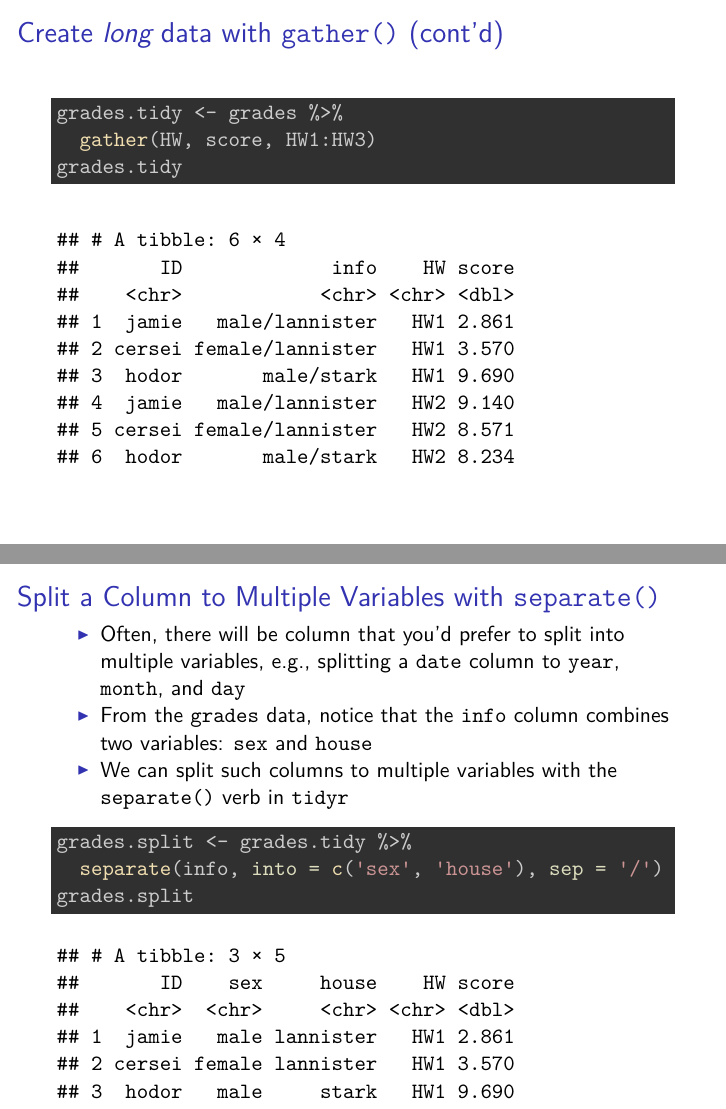
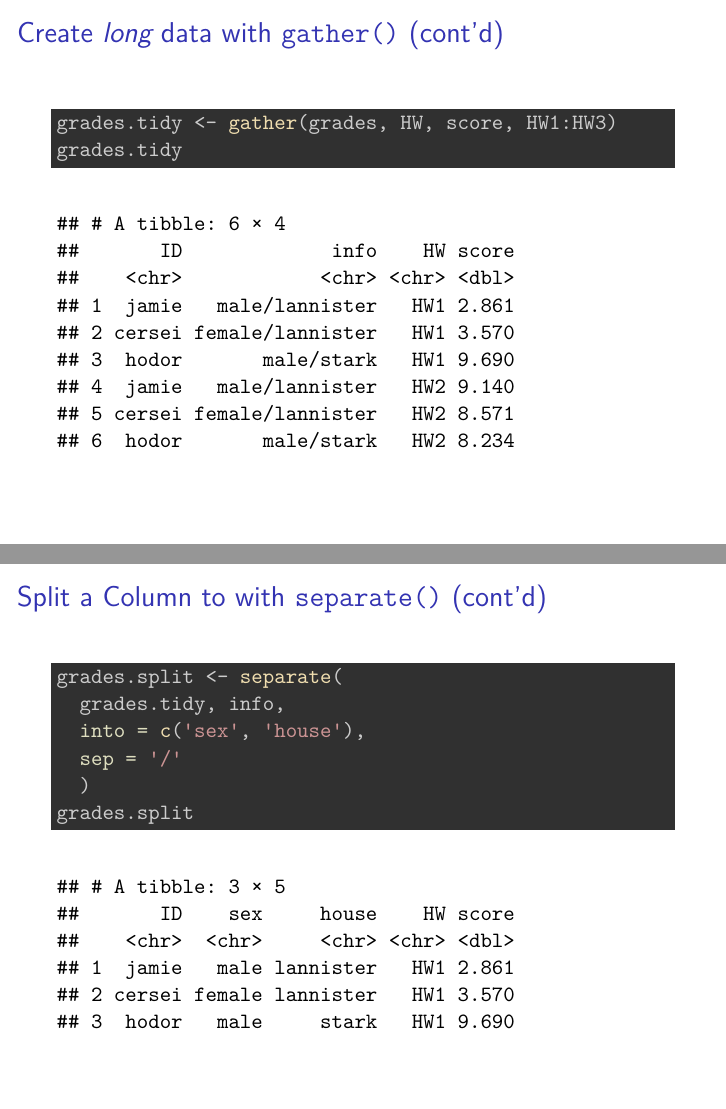
Before and after one commit to 5harad/css, an R Markdown document (crash-course/r/2-dataframes/dataframes.Rmd): pages 72 and 73 of 88 before the commit and pages 72 and 74 of 89 after it, joined at a grey line. The pictures show the output file crash-course/r/2-dataframes/dataframes.pdf that the author committed with the source.

Commit message:
Reorganize pipe introduction in tidyr

````diff
--- a/crash-course/r/2-dataframes/dataframes.Rmd
+++ b/crash-course/r/2-dataframes/dataframes.Rmd
@@ -764,8 +764,7 @@ gather(data, key, value, ...)
 
 ## Create *long* data with `gather()` (cont'd)
 ```{r, results='hide'}
-grades.tidy <- grades %>%
-  gather(HW, score, HW1:HW3)
+grades.tidy <- gather(grades, HW, score, HW1:HW3)
 grades.tidy
 ```
 ```{r, echo=FALSE}
@@ -778,9 +777,14 @@ variables, e.g., splitting a `date` column to `year`, `month`, and `day`
 - From the `grades` data, notice that the `info` column combines two variables:
 `sex` and `house`
 - We can split such columns to multiple variables with the `separate()` verb in `tidyr`
+
+## Split a Column to with `separate()` (cont'd)
 ```{r, results='hide'}
-grades.split <- grades.tidy %>%
-  separate(info, into = c('sex', 'house'), sep = '/')
+grades.split <- separate(
+  grades.tidy, info,
+  into = c('sex', 'house'),
+  sep = '/'
+  )
 grades.split
 ```
 ```{r, echo=FALSE}
````
Also changed, not shown: crash-course/r/2-dataframes/dataframes.pdf.
